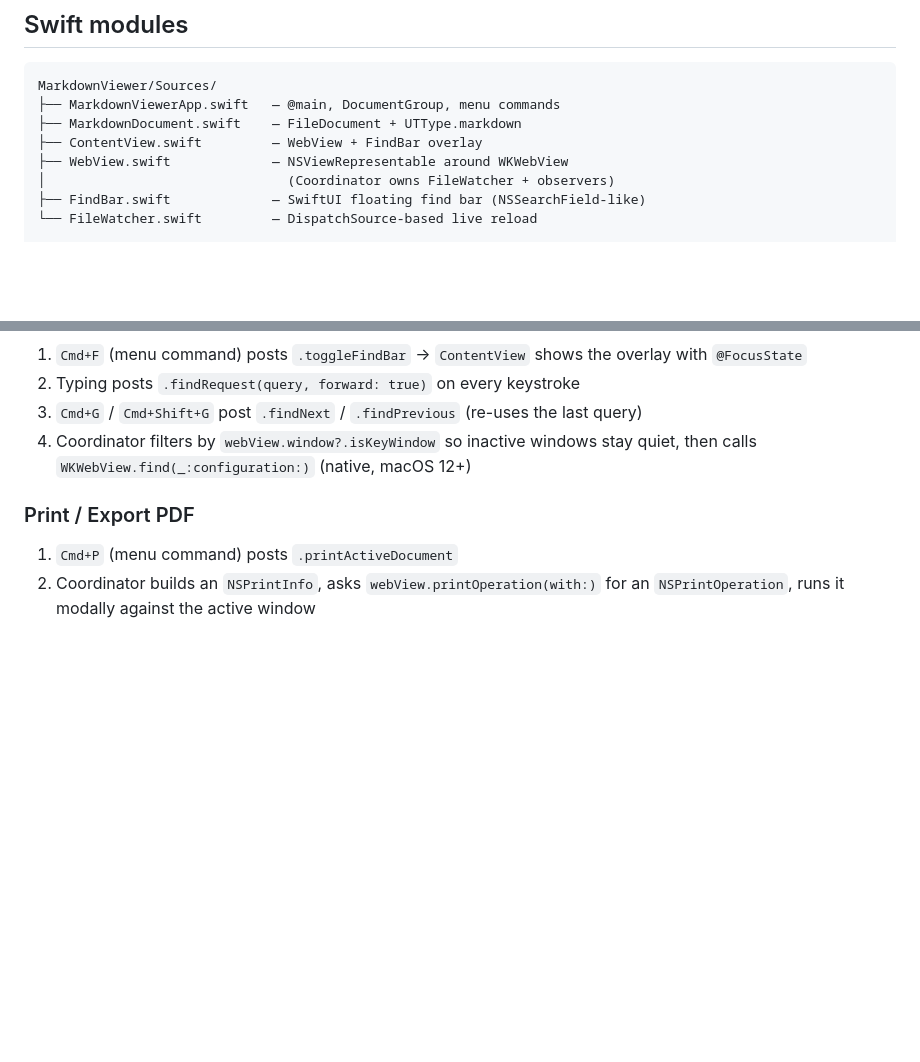
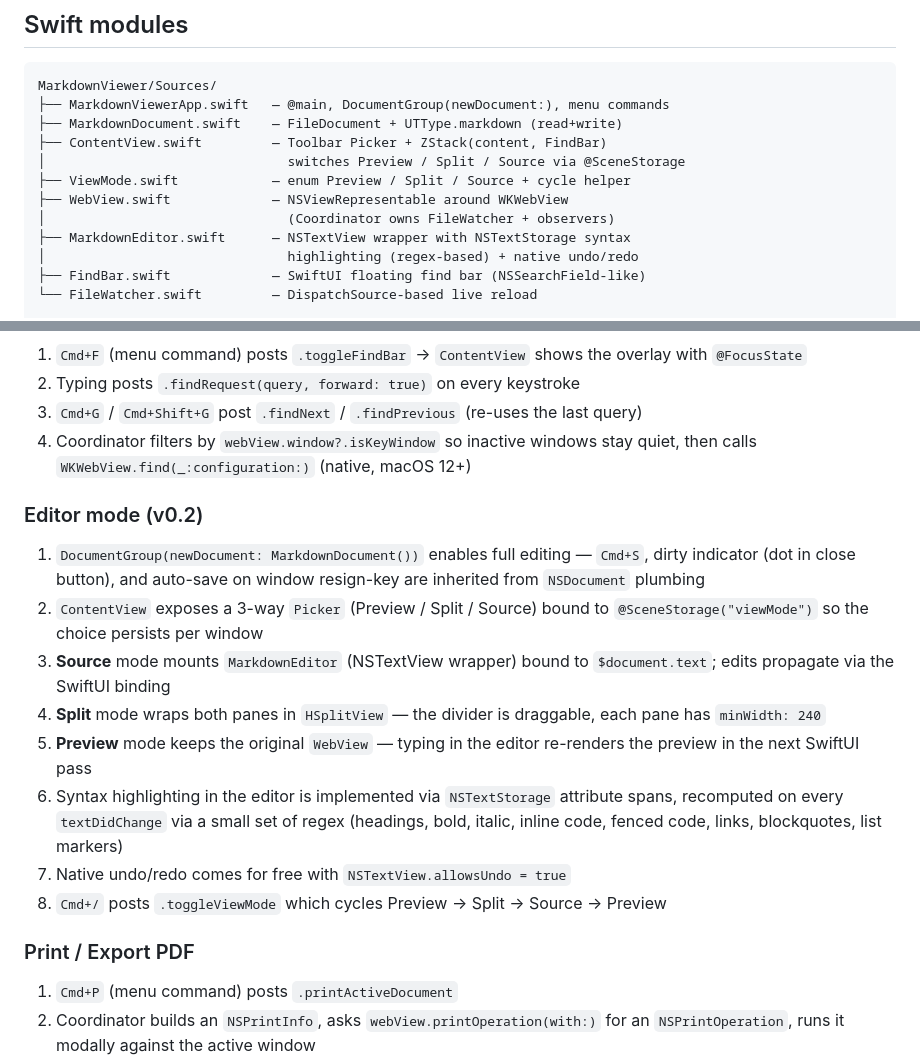
Before and after one commit to vincentlauriat/MarkdownViewer, a Markdown page: ARCHITECTURE_EN.md, 2 parts joined by grey strips. GitHub-like rendering; blank space fills up the shorter version.

Commit message:
docs: tick v0.2 editor tasks and document edit-mode data flow
Co-Authored-By: Claude Opus 4.7 (1M context) <noreply@anthropic.com>

````diff
--- a/ARCHITECTURE_EN.md
+++ b/ARCHITECTURE_EN.md
@@ -76,11 +76,15 @@
 
 ```
 MarkdownViewer/Sources/
-├── MarkdownViewerApp.swift   — @main, DocumentGroup, menu commands
-├── MarkdownDocument.swift    — FileDocument + UTType.markdown
-├── ContentView.swift         — WebView + FindBar overlay
+├── MarkdownViewerApp.swift   — @main, DocumentGroup(newDocument:), menu commands
+├── MarkdownDocument.swift    — FileDocument + UTType.markdown (read+write)
+├── ContentView.swift         — Toolbar Picker + ZStack(content, FindBar)
+│                               switches Preview / Split / Source via @SceneStorage
+├── ViewMode.swift            — enum Preview / Split / Source + cycle helper
 ├── WebView.swift             — NSViewRepresentable around WKWebView
 │                               (Coordinator owns FileWatcher + observers)
+├── MarkdownEditor.swift      — NSTextView wrapper with NSTextStorage syntax
+│                               highlighting (regex-based) + native undo/redo
 ├── FindBar.swift             — SwiftUI floating find bar (NSSearchField-like)
 └── FileWatcher.swift         — DispatchSource-based live reload
 
@@ -119,6 +123,16 @@ MarkdownViewer/Resources/
 3. `Cmd+G` / `Cmd+Shift+G` post `.findNext` / `.findPrevious` (re-uses the last query)
 4. Coordinator filters by `webView.window?.isKeyWindow` so inactive windows stay quiet, then calls `WKWebView.find(_:configuration:)` (native, macOS 12+)
 
+### Editor mode (v0.2)
+1. `DocumentGroup(newDocument: MarkdownDocument())` enables full editing — `Cmd+S`, dirty indicator (dot in close button), and auto-save on window resign-key are inherited from `NSDocument` plumbing
+2. `ContentView` exposes a 3-way `Picker` (Preview / Split / Source) bound to `@SceneStorage("viewMode")` so the choice persists per window
+3. **Source** mode mounts `MarkdownEditor` (NSTextView wrapper) bound to `$document.text`; edits propagate via the SwiftUI binding
+4. **Split** mode wraps both panes in `HSplitView` — the divider is draggable, each pane has `minWidth: 240`
+5. **Preview** mode keeps the original `WebView` — typing in the editor re-renders the preview in the next SwiftUI pass
+6. Syntax highlighting in the editor is implemented via `NSTextStorage` attribute spans, recomputed on every `textDidChange` via a small set of regex (headings, bold, italic, inline code, fenced code, links, blockquotes, list markers)
+7. Native undo/redo comes for free with `NSTextView.allowsUndo = true`
+8. `Cmd+/` posts `.toggleViewMode` which cycles Preview → Split → Source → Preview
+
 ### Print / Export PDF
 1. `Cmd+P` (menu command) posts `.printActiveDocument`
 2. Coordinator builds an `NSPrintInfo`, asks `webView.printOperation(with:)` for an `NSPrintOperation`, runs it modally against the active window
````
Also changed, not shown: TODOS.md (+8 -7 lines), TODOS_EN.md (+8 -7 lines).
